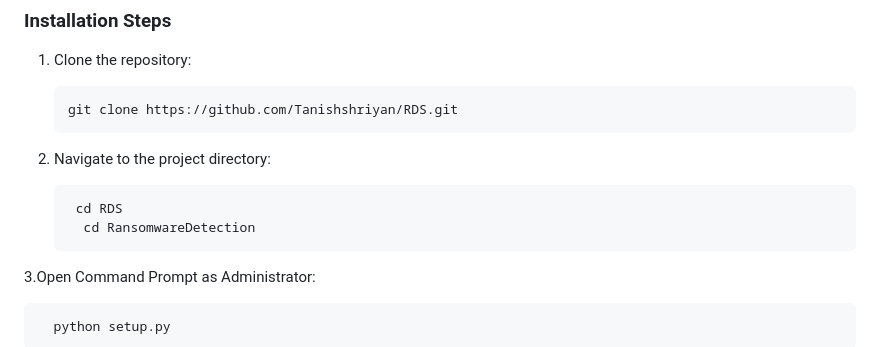
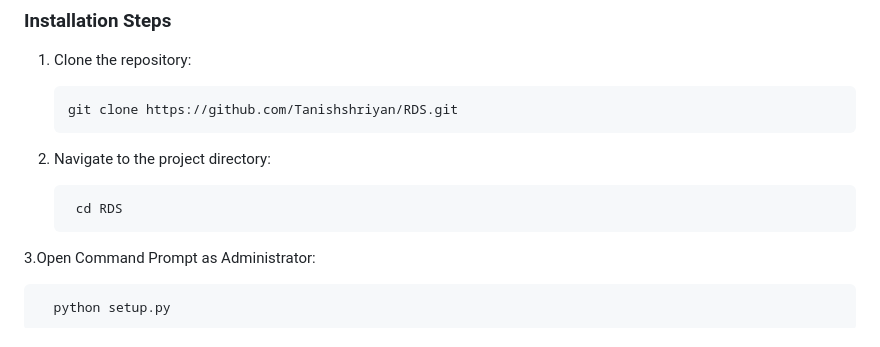
Before and after one commit to Tanishshriyan/RDS, a Markdown page: README.md, the part around the change. Drawn GitHub-style.

Commit message:
Simplify project setup instructions
Removed unnecessary directory navigation step.

```diff
--- a/README.md
+++ b/README.md
@@ -85,7 +85,6 @@ The repository reflects a **research and learning-oriented implementation**, not
 2. Navigate to the project directory:
 
         cd RDS
-         cd RansomwareDetection
 
 3.Open Command Prompt as Administrator:
 
```
